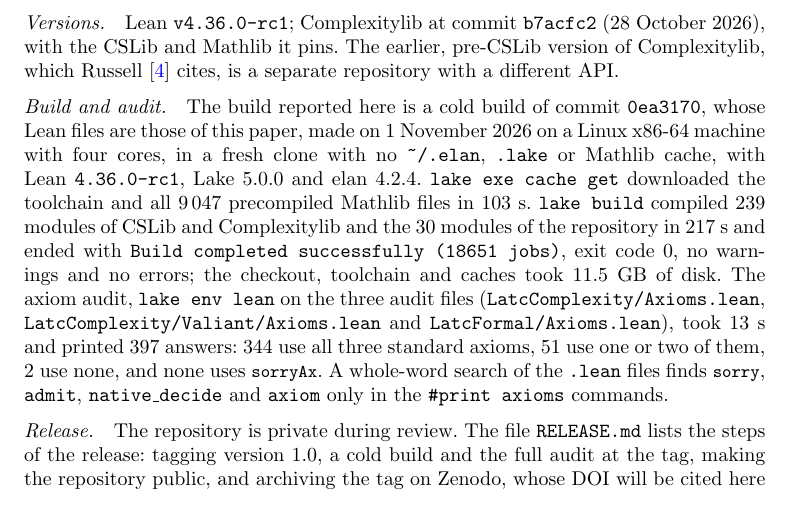
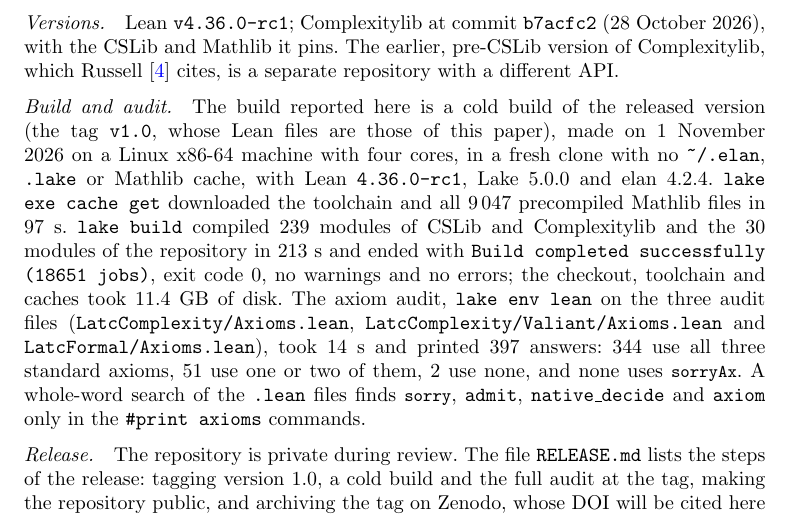
Before and after one commit to carlosalbertorussell/latc-complexity, a LaTeX paper (paper/jar/main.tex): part of page 27 of 32, cut so that both start at the same text. Compiled offline with pdfLaTeX.

Commit message:
Record the build at 6a008ef and the tag on the build-record commit; Appendix C figures of that build
Approved by the author on 2026-11-01: the tag v1.0 goes on the commit
that records the build (same Lean files as 6a008ef and 0ea3170); the
paper's Appendix C reports the cold build of the released version
(97 s, 213 s, 14 s, 11.4 GB).

Co-Authored-By: Claude Opus 5.5 <noreply@anthropic.com>

```diff
--- a/paper/jar/main.tex
+++ b/paper/jar/main.tex
@@ -1411,16 +1411,16 @@ CSLib and Mathlib it pins. The earlier, pre-CSLib version of Complexitylib, whic
 Russell~\cite{PaperA} cites, is a separate repository with a different API.
 
 \subparagraph*{Build and audit.}
-The build reported here is a cold build of commit \texttt{0ea3170}, whose Lean files are
-those of this paper, made on 1 November 2026 on a Linux x86-64 machine with four cores, in a
+The build reported here is a cold build of the released version (the tag \texttt{v1.0}, whose
+Lean files are those of this paper), made on 1 November 2026 on a Linux x86-64 machine with four cores, in a
 fresh clone with no \texttt{\textasciitilde/.elan}, \texttt{.lake} or Mathlib cache, with Lean
 \texttt{4.36.0-rc1}, Lake 5.0.0 and elan 4.2.4. \texttt{lake exe cache get} downloaded the
-toolchain and all 9\,047 precompiled Mathlib files in 103~s. \texttt{lake build} compiled 239
-modules of CSLib and Complexitylib and the 30 modules of the repository in 217~s and ended with
+toolchain and all 9\,047 precompiled Mathlib files in 97~s. \texttt{lake build} compiled 239
+modules of CSLib and Complexitylib and the 30 modules of the repository in 213~s and ended with
 \texttt{Build completed successfully (18651 jobs)}, exit code~0, no warnings and no errors; the
-checkout, toolchain and caches took 11.5~GB of disk. The axiom audit, \texttt{lake env lean} on
+checkout, toolchain and caches took 11.4~GB of disk. The axiom audit, \texttt{lake env lean} on
 the three audit files (\texttt{LatcComplexity/Axioms.lean}, \texttt{LatcComplexity/Valiant/Axioms.lean}
-and \texttt{LatcFormal/Axioms.lean}), took 13~s and printed 397 answers: 344 use all three
+and \texttt{LatcFormal/Axioms.lean}), took 14~s and printed 397 answers: 344 use all three
 standard axioms, 51 use one or two of them, 2 use none, and none uses \lstinline{sorryAx}. A
 whole-word search of the \texttt{.lean} files finds \lstinline{sorry}, \texttt{admit},
 \texttt{native\_decide} and \texttt{axiom} only in the \texttt{\#print axioms} commands.
```
